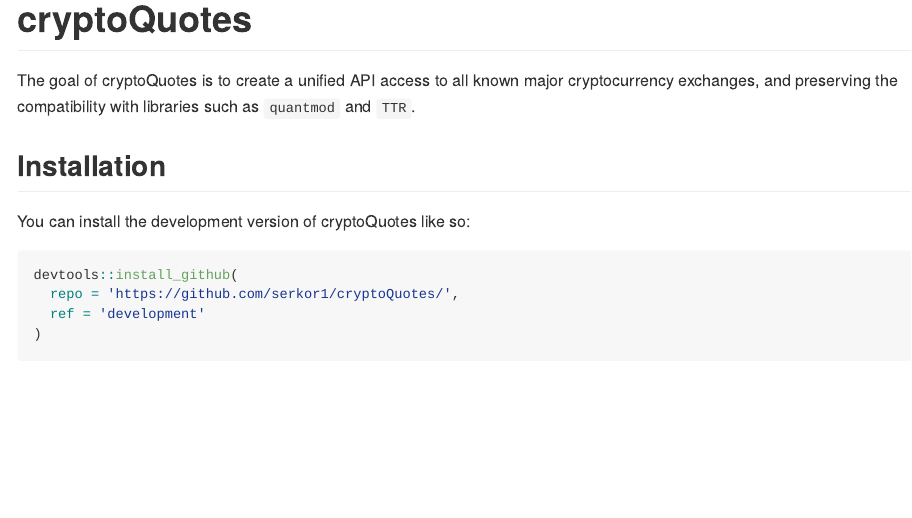
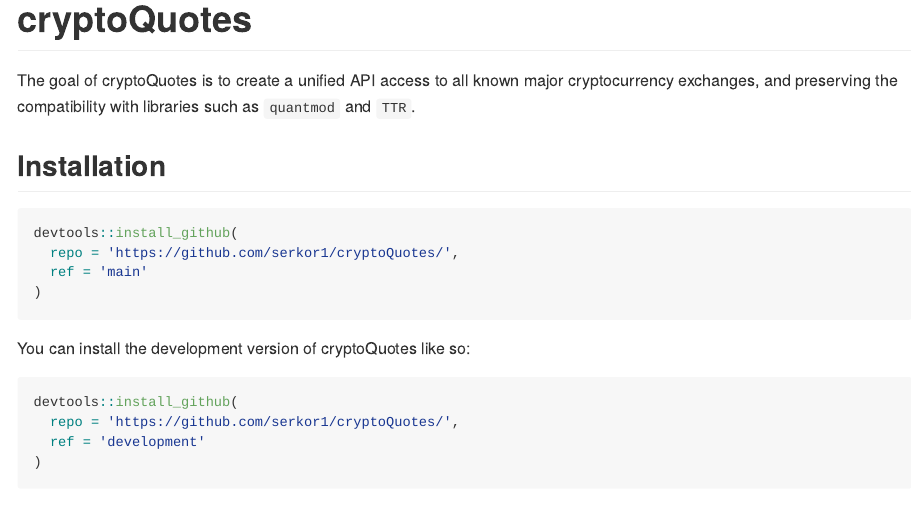
Before and after one commit to serkor1/cryptoQuotes, an R Markdown document (README.Rmd): the page in a window 1100 px wide, from its top. The pictures show the output file README.md that the author committed with the source, drawn offline in the style of GitHub; badge pictures from the web are left out.

Commit message:
Updated README and removed timeout

````diff
--- a/README.Rmd
+++ b/README.Rmd
@@ -23,6 +23,13 @@ knitr::opts_chunk$set(
 The goal of cryptoQuotes is to create a unified API access to all known major cryptocurrency exchanges, and preserving the compatibility with libraries such as `quantmod` and `TTR`.
 
 ## Installation
+
+``` r
+devtools::install_github(
+  repo = 'https://github.com/serkor1/cryptoQuotes/',
+  ref = 'main'
+)
+```
 
 You can install the development version of cryptoQuotes like so:
 
````
Also changed, not shown: R/availableTickers.R (+0 -1 lines), R/utils.R (+0 -1 lines), README.md, 2 other files.
